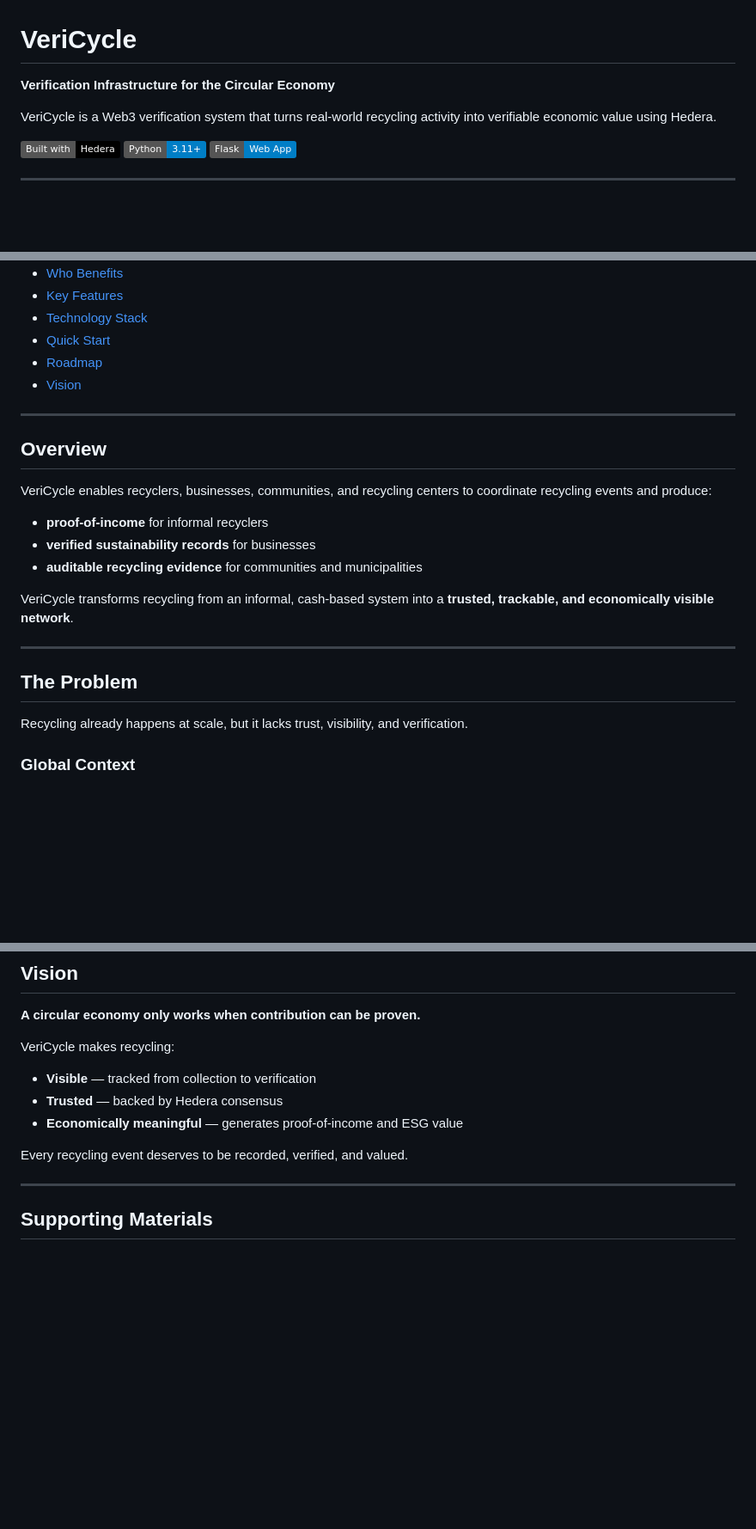
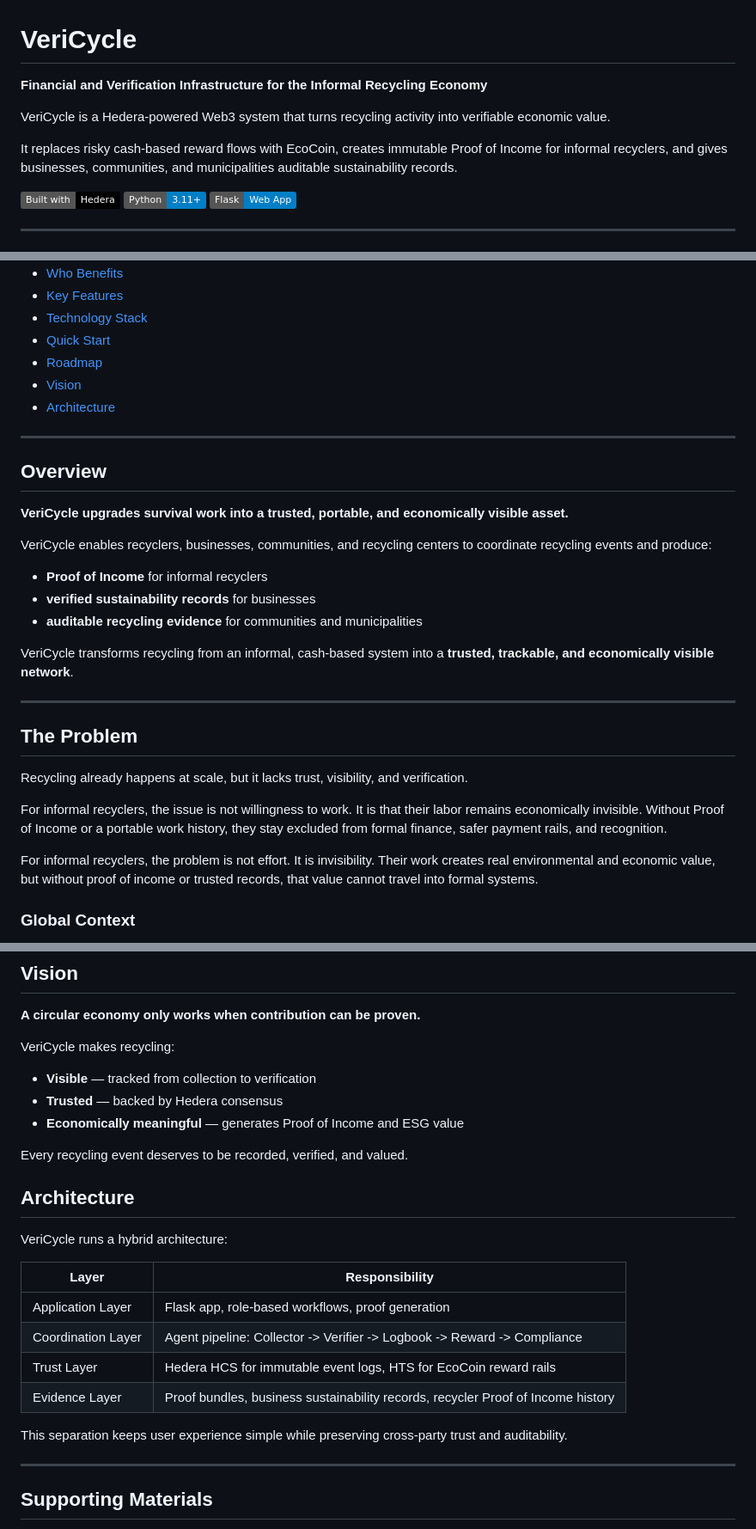
Before and after one commit to commit-to-Noma/VeriCycle, a Markdown page: README.md, 3 parts joined by grey strips. Shown at 86% size. Rendered like a GitHub page; badges without logos; blank space fills up the shorter version.

Commit message:
feat: Update README for clarity and detail; enhance descriptions of the VeriCycle system and its benefits

```diff
--- a/README.md
+++ b/README.md
@@ -1,8 +1,10 @@
 # VeriCycle
 
-**Verification Infrastructure for the Circular Economy**
+**Financial and Verification Infrastructure for the Informal Recycling Economy**
 
-VeriCycle is a Web3 verification system that turns real-world recycling activity into verifiable economic value using Hedera.
+VeriCycle is a Hedera-powered Web3 system that turns recycling activity into verifiable economic value.
+
+It replaces risky cash-based reward flows with EcoCoin, creates immutable Proof of Income for informal recyclers, and gives businesses, communities, and municipalities auditable sustainability records.
 
 [![Built with Hedera](https://img.shields.io/badge/Built%20with-Hedera-000)](https://hedera.com) [![Python](https://img.shields.io/badge/Python-3.11%2B-blue)](https://python.org) [![Flask](https://img.shields.io/badge/Flask-Web%20App-informational)](https://flask.palletsprojects.com)
 
@@ -21,14 +23,17 @@ VeriCycle is a Web3 verification system that turns real-world recycling activity
 - [Quick Start](#setup)
 - [Roadmap](#roadmap)
 - [Vision](#vision)
+- [Architecture](#architecture)
 
 ---
 
 ## Overview
 
+**VeriCycle upgrades survival work into a trusted, portable, and economically visible asset.**
+
 VeriCycle enables recyclers, businesses, communities, and recycling centers to coordinate recycling events and produce:
 
-- **proof-of-income** for informal recyclers
+- **Proof of Income** for informal recyclers
 - **verified sustainability records** for businesses
 - **auditable recycling evidence** for communities and municipalities
 
@@ -39,6 +44,10 @@ VeriCycle transforms recycling from an informal, cash-based system into a **trus
 ## The Problem
 
 Recycling already happens at scale, but it lacks trust, visibility, and verification.
+
+For informal recyclers, the issue is not willingness to work. It is that their labor remains economically invisible. Without Proof of Income or a portable work history, they stay excluded from formal finance, safer payment rails, and recognition.
+
+For informal recyclers, the problem is not effort. It is invisibility. Their work creates real environmental and economic value, but without proof of income or trusted records, that value cannot travel into formal systems.
 
 ### Global Context
 - **15+ million people** globally rely on informal waste picking for survival (World Bank)
@@ -416,9 +433,22 @@ VeriCycle makes recycling:
 
 - **Visible** — tracked from collection to verification
 - **Trusted** — backed by Hedera consensus
-- **Economically meaningful** — generates proof-of-income and ESG value
+- **Economically meaningful** — generates Proof of Income and ESG value
 
 Every recycling event deserves to be recorded, verified, and valued.
+
+## Architecture
+
+VeriCycle runs a hybrid architecture:
+
+| Layer | Responsibility |
+|-------|----------------|
+| Application Layer | Flask app, role-based workflows, proof generation |
+| Coordination Layer | Agent pipeline: Collector -> Verifier -> Logbook -> Reward -> Compliance |
+| Trust Layer | Hedera HCS for immutable event logs, HTS for EcoCoin reward rails |
+| Evidence Layer | Proof bundles, business sustainability records, recycler Proof of Income history |
+
+This separation keeps user experience simple while preserving cross-party trust and auditability.
 
 ---
 
```
Also changed, not shown: other parts of README.md (+10 -2 lines).
